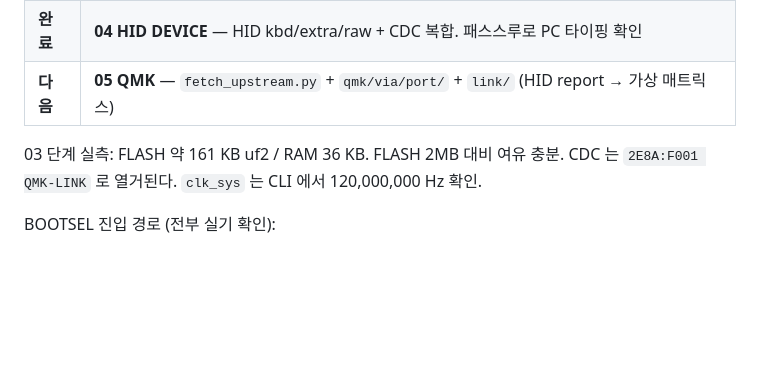
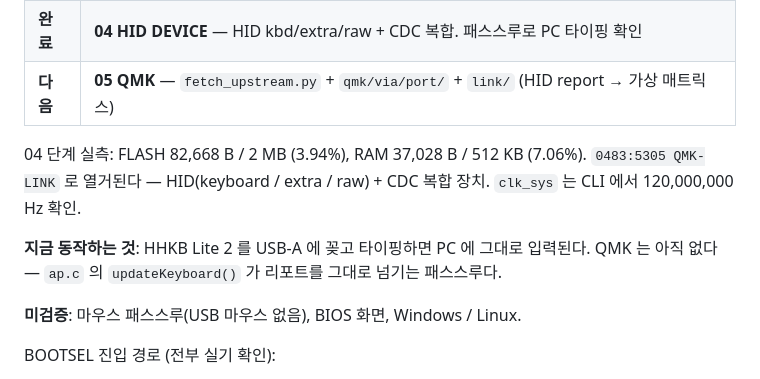
Before and after one commit to chcbaram/qmk-link, a Markdown page: firmware/docs/00-context.md, the part around the change. Drawn GitHub-style; blank space fills up the shorter version.

Commit message:
인수인계 문서 갱신: 04단계 완료 상태 반영

```diff
--- a/firmware/docs/00-context.md
+++ b/firmware/docs/00-context.md
@@ -32,8 +32,14 @@ PC 에는 **VIA / Vial 로 편집 가능한 키보드**로 보이게 한다.
 | **완료** | **04 HID DEVICE** — HID kbd/extra/raw + CDC 복합. 패스스루로 PC 타이핑 확인 |
 | **다음** | **05 QMK** — `fetch_upstream.py` + `qmk/via/port/` + `link/` (HID report → 가상 매트릭스) |
 
-03 단계 실측: FLASH 약 161 KB uf2 / RAM 36 KB. FLASH 2MB 대비 여유 충분.
-CDC 는 `2E8A:F001 QMK-LINK` 로 열거된다. `clk_sys` 는 CLI 에서 120,000,000 Hz 확인.
+04 단계 실측: FLASH 82,668 B / 2 MB (3.94%), RAM 37,028 B / 512 KB (7.06%).
+`0483:5305 QMK-LINK` 로 열거된다 — HID(keyboard / extra / raw) + CDC 복합 장치.
+`clk_sys` 는 CLI 에서 120,000,000 Hz 확인.
+
+**지금 동작하는 것**: HHKB Lite 2 를 USB-A 에 꽂고 타이핑하면 PC 에 그대로 입력된다.
+QMK 는 아직 없다 — `ap.c` 의 `updateKeyboard()` 가 리포트를 그대로 넘기는 패스스루다.
+
+**미검증**: 마우스 패스스루(USB 마우스 없음), BIOS 화면, Windows / Linux.
 
 BOOTSEL 진입 경로 (전부 실기 확인):
 1. `flash.py` 의 CDC 1200bps touch — 버튼 없이 굽는다
```
